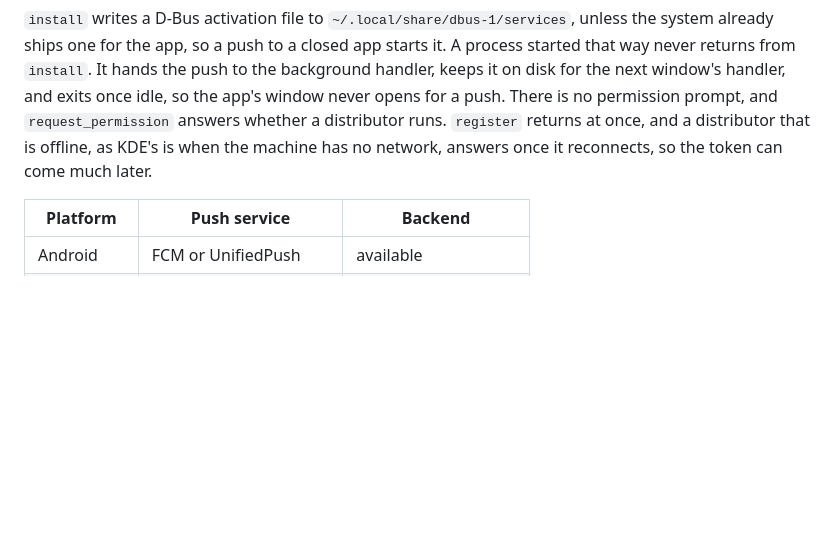
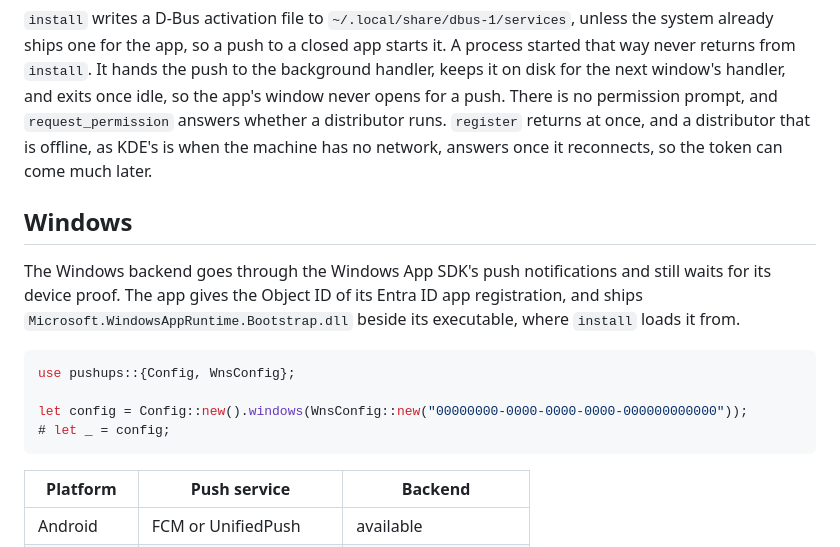
Before and after one commit to LucaCappelletti94/pushups, a Markdown page: README.md, the part around the change. Drawn GitHub-style; blank space fills up the shorter version.

Commit message:
Document the Windows configuration

````diff
--- a/README.md
+++ b/README.md
@@ -138,6 +138,17 @@ let config = Config::new()
 
 `install` writes a D-Bus activation file to `~/.local/share/dbus-1/services`, unless the system already ships one for the app, so a push to a closed app starts it. A process started that way never returns from `install`. It hands the push to the background handler, keeps it on disk for the next window's handler, and exits once idle, so the app's window never opens for a push. There is no permission prompt, and `request_permission` answers whether a distributor runs. `register` returns at once, and a distributor that is offline, as KDE's is when the machine has no network, answers once it reconnects, so the token can come much later.
 
+## Windows
+
+The Windows backend goes through the Windows App SDK's push notifications and still waits for its device proof. The app gives the Object ID of its Entra ID app registration, and ships `Microsoft.WindowsAppRuntime.Bootstrap.dll` beside its executable, where `install` loads it from.
+
+```rust
+use pushups::{Config, WnsConfig};
+
+let config = Config::new().windows(WnsConfig::new("00000000-0000-0000-0000-000000000000"));
+# let _ = config;
+```
+
 | Platform | Push service | Backend |
 |---|---|---|
 | Android | FCM or UnifiedPush | available |
````
